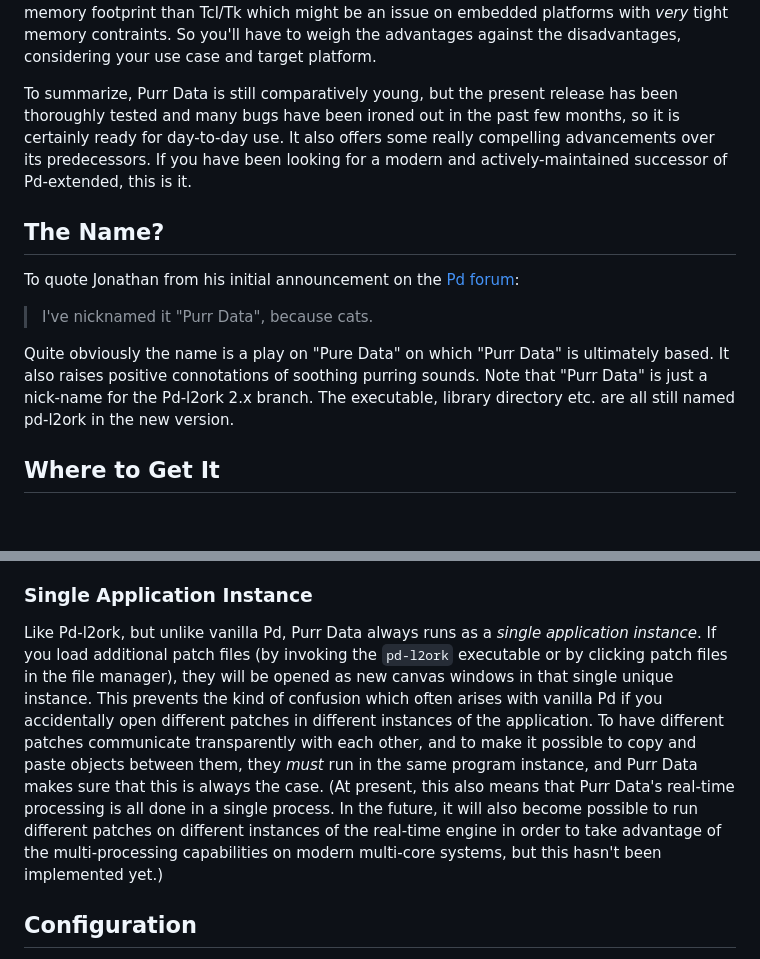
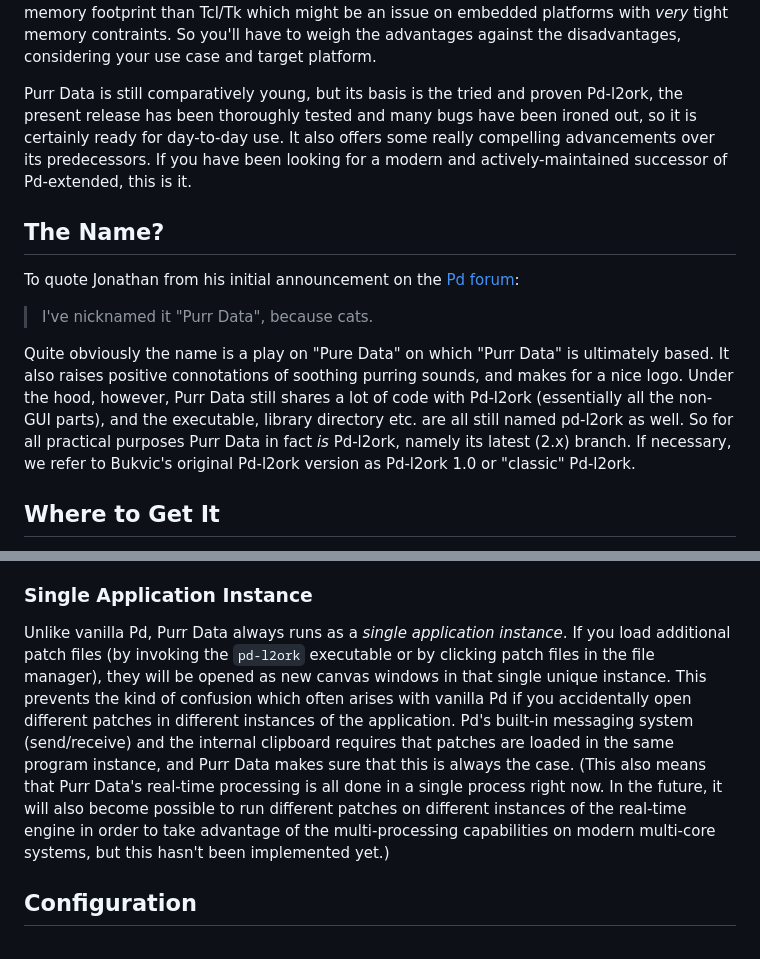
Before and after one commit to agraef/purr-data-intro, a Markdown page: Purr-Data-Intro.md, 2 parts joined by grey strips. Rendered like a GitHub page; blank space fills up the shorter version.

```diff
--- a/Purr-Data-Intro.md
+++ b/Purr-Data-Intro.md
@@ -26,7 +28,7 @@ Fig. 1: Purr Data running on Mac OSX.
 
 Purr Data's nw.js GUI also has some disadvantages. Most notably, some of the included externals still rely on Tcl code, so their GUI features will not work in Purr Data until they get ported to the new GUI. Second, the size of the binary packages is considerably larger than with Pd-l2ork or Pd-extended since, in order to make the packages self-contained, they also include the full nw.js binary distribution. Finally, the browser engine has a much higher memory footprint than Tcl/Tk which might be an issue on embedded platforms with *very* tight memory contraints. So you'll have to weigh the advantages against the disadvantages, considering your use case and target platform.
 
-To summarize, Purr Data is still comparatively young, but the present release has been thoroughly tested and many bugs have been ironed out in the past few months, so it is certainly ready for day-to-day use. It also offers some really compelling advancements over its predecessors. If you have been looking for a modern and actively-maintained successor of Pd-extended, this is it.
+Purr Data is still comparatively young, but its basis is the tried and proven Pd-l2ork, the present release has been thoroughly tested and many bugs have been ironed out, so it is certainly ready for day-to-day use. It also offers some really compelling advancements over its predecessors. If you have been looking for a modern and actively-maintained successor of Pd-extended, this is it.
 
 ## The Name?
 
@@ -36,7 +38,7 @@ To quote Jonathan from his initial announcement on the [Pd forum][]:
 
 [Pd forum]: http://forum.pdpatchrepo.info/topic/9956/gui-port-of-pd-l2ork-alpha-0-release
 
-Quite obviously the name is a play on "Pure Data" on which "Purr Data" is ultimately based. It also raises positive connotations of soothing purring sounds. Note that "Purr Data" is just a nick-name for the Pd-l2ork 2.x branch. The executable, library directory etc. are all still named pd-l2ork in the new version.
+Quite obviously the name is a play on "Pure Data" on which "Purr Data" is ultimately based. It also raises positive connotations of soothing purring sounds, and makes for a nice logo. Under the hood, however, Purr Data still shares a lot of code with Pd-l2ork (essentially all the non-GUI parts), and the executable, library directory etc. are all still named pd-l2ork as well. So for all practical purposes Purr Data in fact *is* Pd-l2ork, namely its latest (2.x) branch. If necessary, we refer to Bukvic's original Pd-l2ork version as Pd-l2ork 1.0 or "classic" Pd-l2ork.
 
 ## Where to Get It
 
@@ -60,7 +62,7 @@ Purr Data understands basically the same set of command line options as vanilla
 
 ### Single Application Instance
 
-Like Pd-l2ork, but unlike vanilla Pd, Purr Data always runs as a *single application instance*. If you load additional patch files (by invoking the `pd-l2ork` executable or by clicking patch files in the file manager), they will be opened as new canvas windows in that single unique instance. This prevents the kind of confusion which often arises with vanilla Pd if you accidentally open different patches in different instances of the application. To have different patches communicate transparently with each other, and to make it possible to copy and paste objects between them, they *must* run in the same program instance, and Purr Data makes sure that this is always the case. (At present, this also means that Purr Data's real-time processing is all done in a single process. In the future, it will also become possible to run different patches on different instances of the real-time engine in order to take advantage of the multi-processing capabilities on modern multi-core systems, but this hasn't been implemented yet.)
+Unlike vanilla Pd, Purr Data always runs as a *single application instance*. If you load additional patch files (by invoking the `pd-l2ork` executable or by clicking patch files in the file manager), they will be opened as new canvas windows in that single unique instance. This prevents the kind of confusion which often arises with vanilla Pd if you accidentally open different patches in different instances of the application. Pd's built-in messaging system (send/receive) and the internal clipboard requires that patches are loaded in the same program instance, and Purr Data makes sure that this is always the case. (This also means that Purr Data's real-time processing is all done in a single process right now. In the future, it will also become possible to run different patches on different instances of the real-time engine in order to take advantage of the multi-processing capabilities on modern multi-core systems, but this hasn't been implemented yet.)
 
 ## Configuration
 
```
Also changed, not shown: other parts of Purr-Data-Intro.md (+8 -6 lines), purr.png (added).
